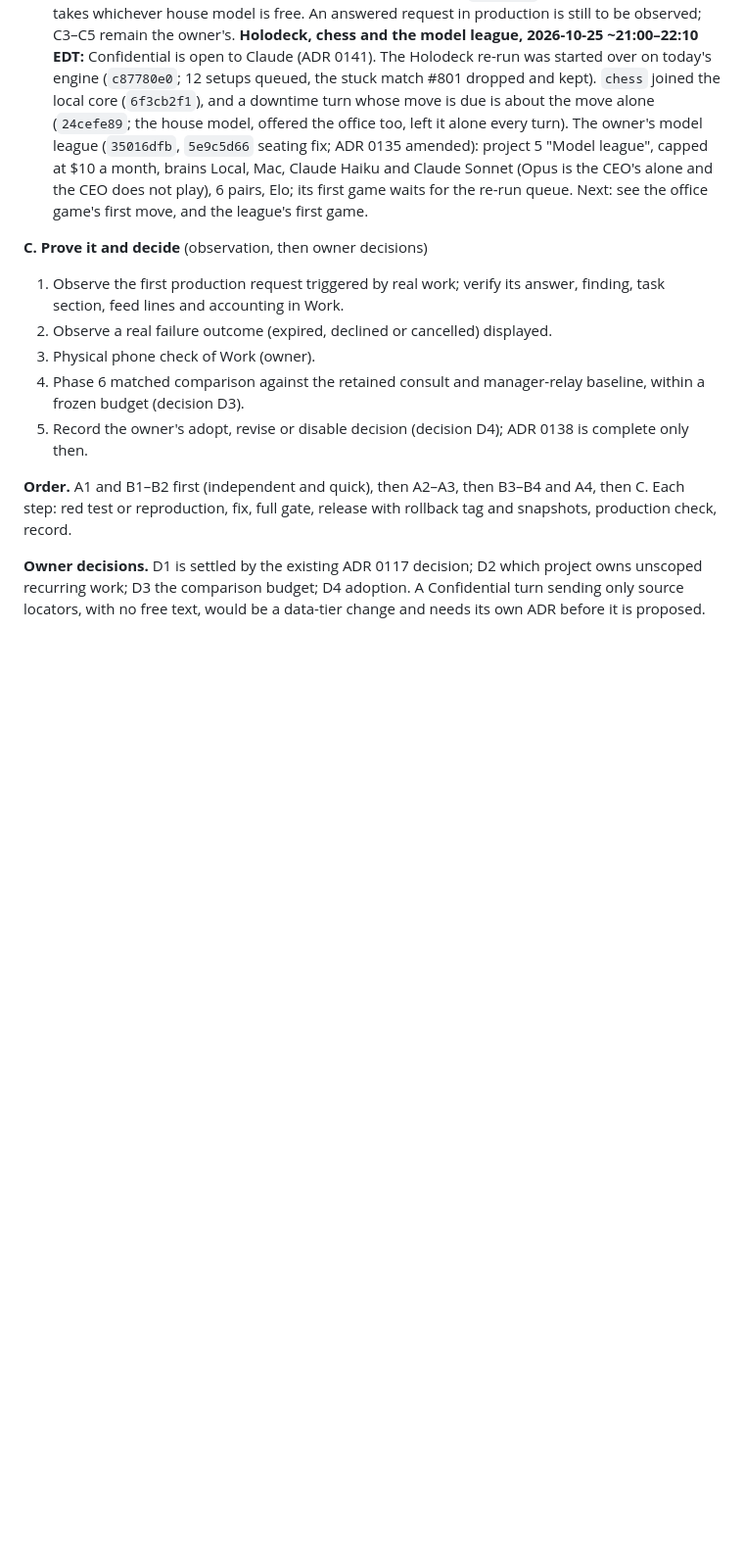
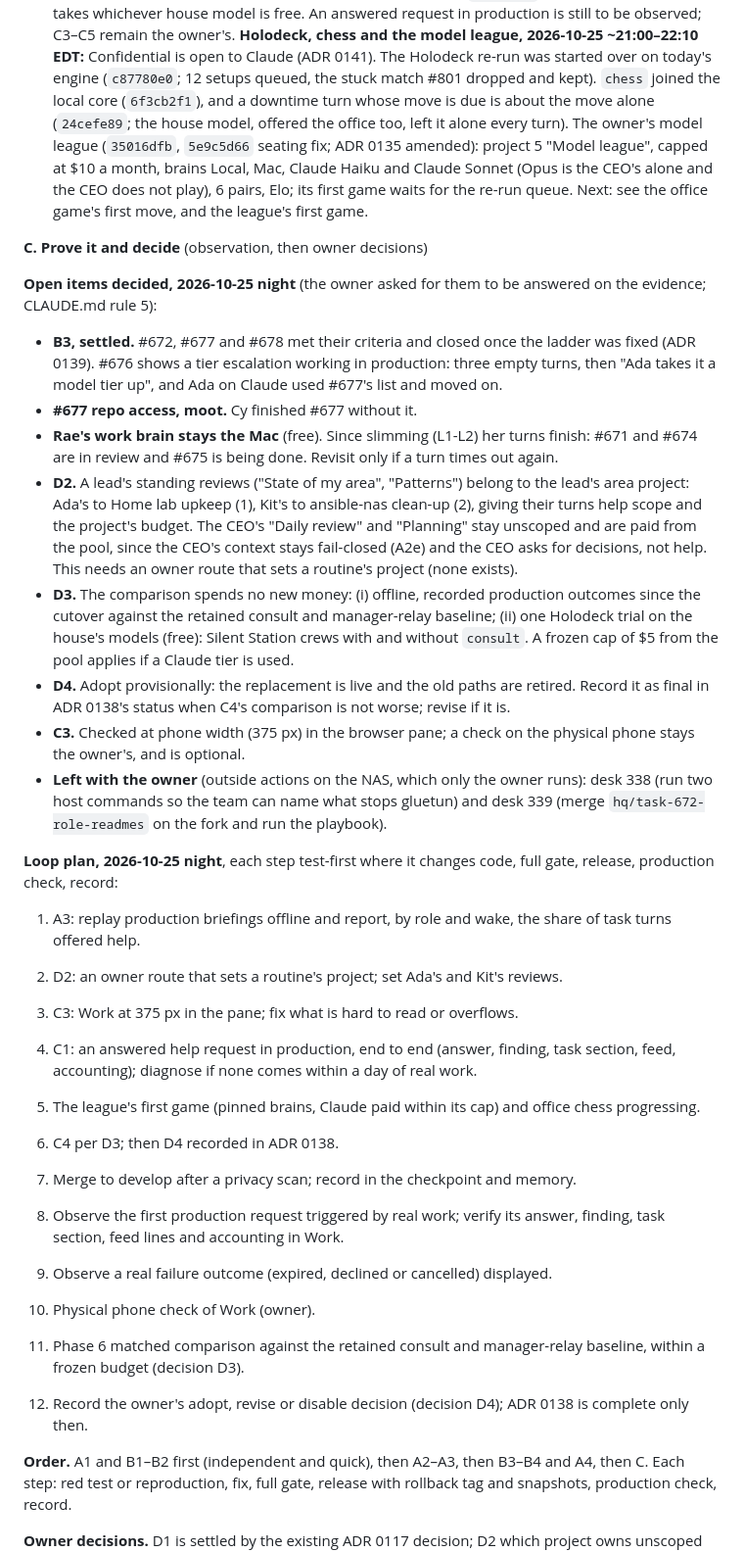
Before and after one commit to RusticPotatos/Endora, a Markdown page: docs/proposals/agent-collaboration-foundation-checkpoint-2026-10-22.md, the part around the change. Shown at 98% size. Drawn GitHub-style; blank space fills up the shorter version.

Commit message:
docs(checkpoint): the open items decided on the evidence, and the loop plan
Co-Authored-By: Claude Opus 5.5 <noreply@anthropic.com>

```diff
--- a/docs/proposals/agent-collaboration-foundation-checkpoint-2026-10-22.md
+++ b/docs/proposals/agent-collaboration-foundation-checkpoint-2026-10-22.md
@@ -301,6 +301,45 @@ effective-context-engineering-for-ai-agents); developers.openai.com function-cal
    league's first game.
 
 **C. Prove it and decide** (observation, then owner decisions)
+
+**Open items decided, 2026-10-25 night** (the owner asked for them to be answered on the
+evidence; CLAUDE.md rule 5):
+- **B3, settled.** #672, #677 and #678 met their criteria and closed once the ladder was
+  fixed (ADR 0139). #676 shows a tier escalation working in production: three empty turns,
+  then "Ada takes it a model tier up", and Ada on Claude used #677's list and moved on.
+- **#677 repo access, moot.** Cy finished #677 without it.
+- **Rae's work brain stays the Mac** (free). Since slimming (L1-L2) her turns finish: #671
+  and #674 are in review and #675 is being done. Revisit only if a turn times out again.
+- **D2.** A lead's standing reviews ("State of my area", "Patterns") belong to the lead's
+  area project: Ada's to Home lab upkeep (1), Kit's to ansible-nas clean-up (2), giving their
+  turns help scope and the project's budget. The CEO's "Daily review" and "Planning" stay
+  unscoped and are paid from the pool, since the CEO's context stays fail-closed (A2e) and the
+  CEO asks for decisions, not help. This needs an owner route that sets a routine's project
+  (none exists).
+- **D3.** The comparison spends no new money: (i) offline, recorded production outcomes
+  since the cutover against the retained consult and manager-relay baseline; (ii) one
+  Holodeck trial on the house's models (free): Silent Station crews with and without
+  `consult`. A frozen cap of $5 from the pool applies if a Claude tier is used.
+- **D4.** Adopt provisionally: the replacement is live and the old paths are retired. Record
+  it as final in ADR 0138's status when C4's comparison is not worse; revise if it is.
+- **C3.** Checked at phone width (375 px) in the browser pane; a check on the physical phone
+  stays the owner's, and is optional.
+- **Left with the owner** (outside actions on the NAS, which only the owner runs): desk 338
+  (run two host commands so the team can name what stops gluetun) and desk 339 (merge
+  `hq/task-672-role-readmes` on the fork and run the playbook).
+
+**Loop plan, 2026-10-25 night**, each step test-first where it changes code, full gate,
+release, production check, record:
+1. A3: replay production briefings offline and report, by role and wake, the share of task
+   turns offered help.
+2. D2: an owner route that sets a routine's project; set Ada's and Kit's reviews.
+3. C3: Work at 375 px in the pane; fix what is hard to read or overflows.
+4. C1: an answered help request in production, end to end (answer, finding, task section,
+   feed, accounting); diagnose if none comes within a day of real work.
+5. The league's first game (pinned brains, Claude paid within its cap) and office chess
+   progressing.
+6. C4 per D3; then D4 recorded in ADR 0138.
+7. Merge to develop after a privacy scan; record in the checkpoint and memory.
 
 1. Observe the first production request triggered by real work; verify its
    answer, finding, task section, feed lines and accounting in Work.
```
